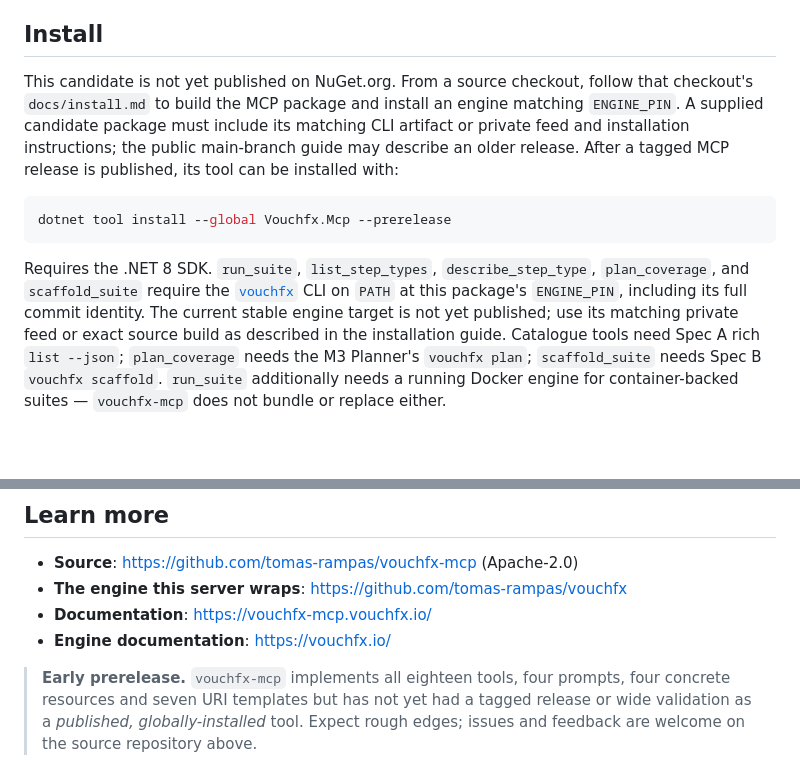
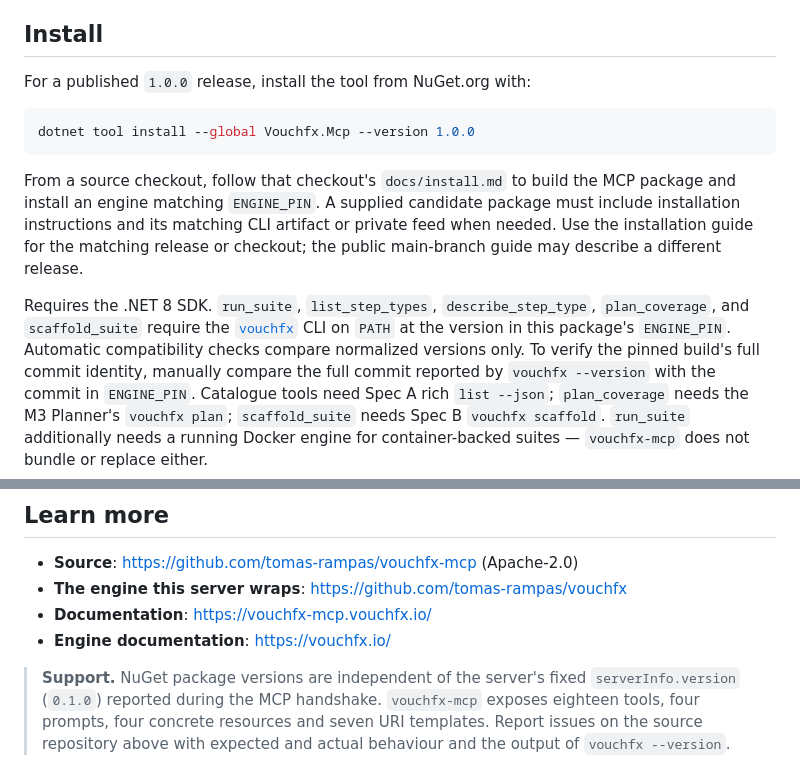
Before and after one commit to tomas-rampas/vouchfx-mcp, a Markdown page: src/Vouchfx.Mcp/PACKAGE_README.md, 2 parts joined by grey strips. GitHub-like rendering; blank space fills up the shorter version.

Commit message:
docs: make the embedded MCP package guide release-neutral
Signed-off-by: tomas-rampas <tomas.rampas@gmail.com>

````diff
--- a/src/Vouchfx.Mcp/PACKAGE_README.md
+++ b/src/Vouchfx.Mcp/PACKAGE_README.md
@@ -92,20 +92,22 @@ run evidence. See the [tool and resource reference](https://vouchfx-mcp.vouchfx.
 
 ## Install
 
-This candidate is not yet published on NuGet.org. From a source checkout, follow that
-checkout's `docs/install.md` to build the MCP package and install an engine matching
-`ENGINE_PIN`. A supplied candidate package must include its matching CLI artifact or
-private feed and installation instructions; the public main-branch guide may describe an
-older release. After a tagged MCP release is published, its tool can be installed with:
+For a published `1.0.0` release, install the tool from NuGet.org with:
 
 ```bash
-dotnet tool install --global Vouchfx.Mcp --prerelease
+dotnet tool install --global Vouchfx.Mcp --version 1.0.0
 ```
 
+From a source checkout, follow that checkout's `docs/install.md` to build the MCP package and install
+an engine matching `ENGINE_PIN`. A supplied candidate package must include installation instructions
+and its matching CLI artifact or private feed when needed. Use the installation guide for the matching
+release or checkout; the public main-branch guide may describe a different release.
+
 Requires the .NET 8 SDK. `run_suite`, `list_step_types`, `describe_step_type`, `plan_coverage`, and
-`scaffold_suite` require the [`vouchfx`](https://www.nuget.org/packages/vouchfx) CLI on `PATH` at this
-package's `ENGINE_PIN`, including its full commit identity. The current stable engine target is not yet
-published; use its matching private feed or exact source build as described in the installation guide.
+`scaffold_suite` require the [`vouchfx`](https://www.nuget.org/packages/vouchfx) CLI on `PATH` at the
+version in this package's `ENGINE_PIN`. Automatic compatibility checks compare normalized versions only.
+To verify the pinned build's full commit identity, manually compare the full commit reported by
+`vouchfx --version` with the commit in `ENGINE_PIN`.
 Catalogue tools need Spec A rich
 `list --json`; `plan_coverage` needs the M3 Planner's `vouchfx plan`; `scaffold_suite` needs Spec B
 `vouchfx scaffold`. `run_suite` additionally needs a running Docker engine for container-backed suites —
@@ -144,7 +146,7 @@ mismatch is always reported as a structured result, never a silent behavioural d
 - **Documentation**: <https://vouchfx-mcp.vouchfx.io/>
 - **Engine documentation**: <https://vouchfx.io/>
 
-> **Early prerelease.** `vouchfx-mcp` implements all eighteen tools, four prompts, four concrete resources and
-> seven URI templates but has not yet had a tagged release or wide validation
-> as a *published, globally-installed* tool. Expect rough edges; issues and feedback are welcome on the source
-> repository above.
+> **Support.** NuGet package versions are independent of the server's fixed `serverInfo.version` (`0.1.0`)
+> reported during the MCP handshake. `vouchfx-mcp` exposes eighteen tools, four prompts, four concrete resources
+> and seven URI templates. Report issues on the source repository above with expected and actual behaviour
+> and the output of `vouchfx --version`.
````
